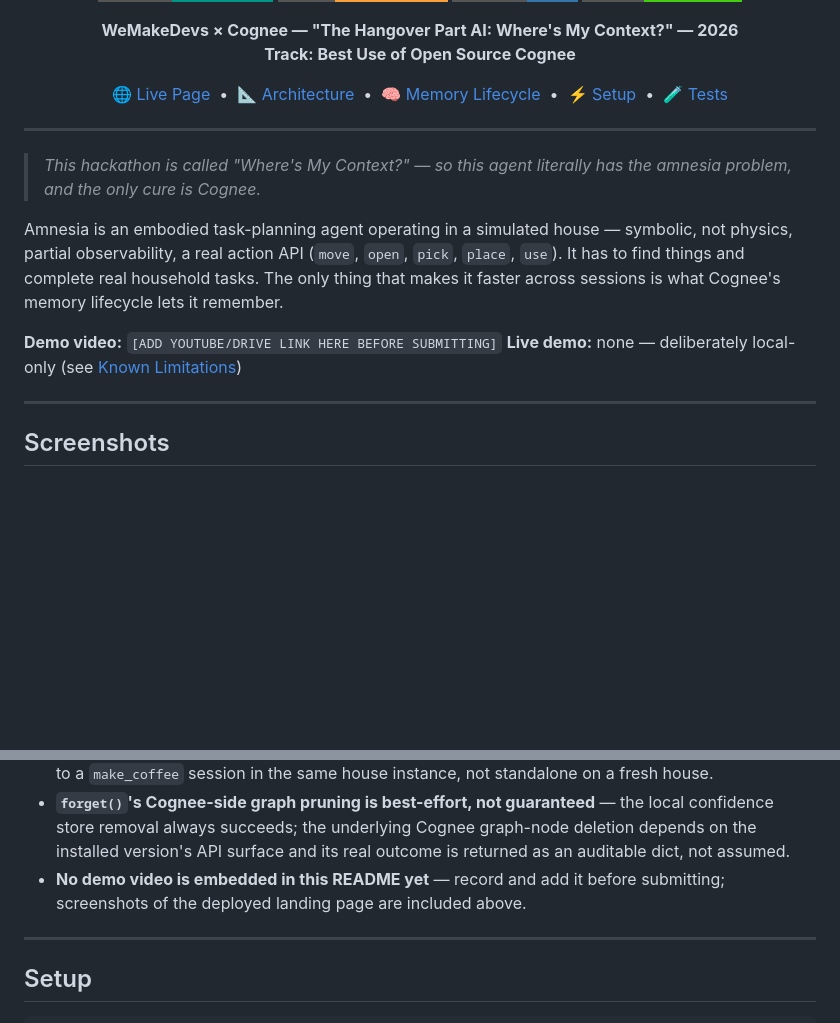
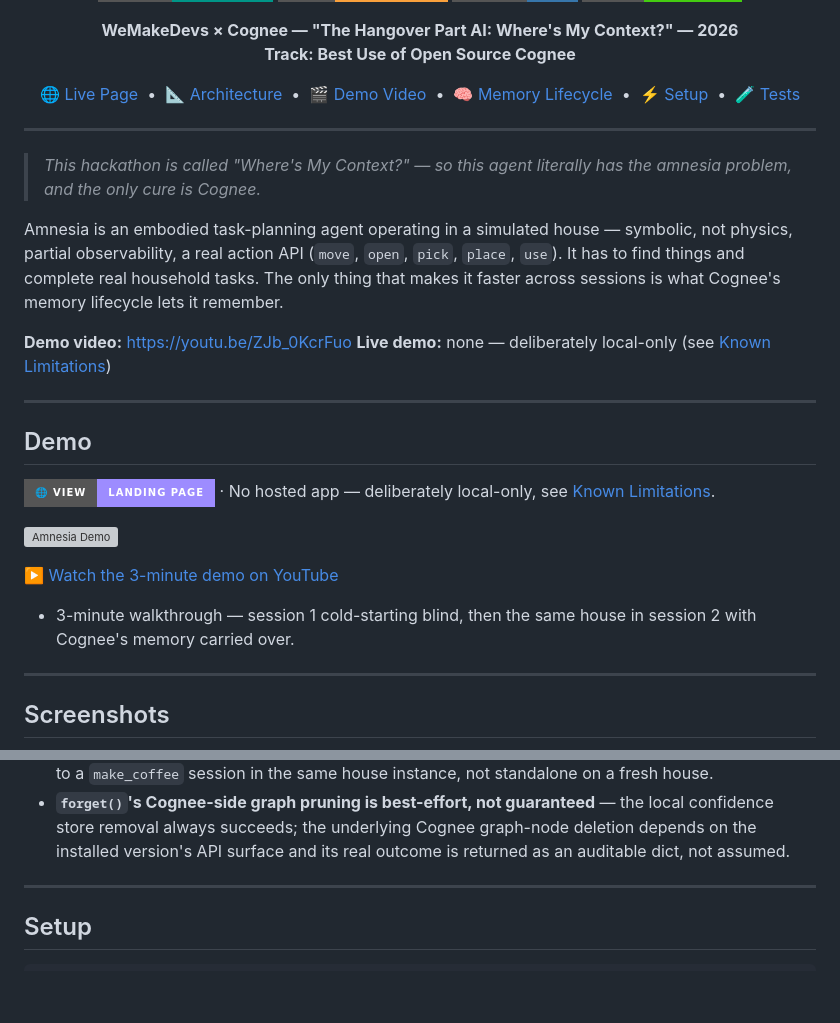
Before and after one commit to ashish-doing/amnesia, a Markdown page: README.md, 2 parts joined by grey strips. GitHub-like rendering; badges without logos; blank space fills up the shorter version; grey boxes are pictures that could not be loaded.

Commit message:
docs: add demo video section using YouTube's own thumbnail, drop placeholder

```diff
--- a/README.md
+++ b/README.md
@@ -22,6 +22,7 @@
 <p align="center">
   🌐 <a href="https://ashish-doing.github.io/amnesia">Live Page</a> &nbsp;•&nbsp;
   📐 <a href="./ARCHITECTURE.md">Architecture</a> &nbsp;•&nbsp;
+  🎬 <a href="https://youtu.be/ZJb_0KcrFuo">Demo Video</a> &nbsp;•&nbsp;
   🧠 <a href="#the-memory-lifecycle-doing-real-work">Memory Lifecycle</a> &nbsp;•&nbsp;
   ⚡ <a href="#setup">Setup</a> &nbsp;•&nbsp;
   🧪 <a href="#tests">Tests</a>
@@ -37,8 +38,21 @@ partial observability, a real action API (`move`, `open`, `pick`, `place`, `use`
 things and complete real household tasks. The only thing that makes it faster across sessions is
 what Cognee's memory lifecycle lets it remember.
 
-**Demo video:** `[ADD YOUTUBE/DRIVE LINK HERE BEFORE SUBMITTING]`
+**Demo video:** https://youtu.be/ZJb_0KcrFuo
 **Live demo:** none — deliberately local-only (see [Known Limitations](#known-limitations))
+
+---
+
+## Demo
+
+[![Amnesia Landing Page](https://img.shields.io/badge/🌐%20View-Landing%20Page-9D8CFF?style=for-the-badge)](https://ashish-doing.github.io/amnesia)
+· No hosted app — deliberately local-only, see [Known Limitations](#known-limitations).
+
+[![Amnesia Demo](https://img.youtube.com/vi/ZJb_0KcrFuo/maxresdefault.jpg)](https://youtu.be/ZJb_0KcrFuo)
+
+▶️ [Watch the 3-minute demo on YouTube](https://youtu.be/ZJb_0KcrFuo)
+
+- 3-minute walkthrough — session 1 cold-starting blind, then the same house in session 2 with Cognee's memory carried over.
 
 ---
 
@@ -190,7 +204,6 @@ Everything here is sourced from real backend state, not mocked for the demo:
 - **`forget()`'s Cognee-side graph pruning is best-effort, not guaranteed** — the local confidence
   store removal always succeeds; the underlying Cognee graph-node deletion depends on the installed
   version's API surface and its real outcome is returned as an auditable dict, not assumed.
-- **No demo video is embedded in this README yet** — record and add it before submitting; screenshots of the deployed landing page are included above.
 
 ---
 
```
